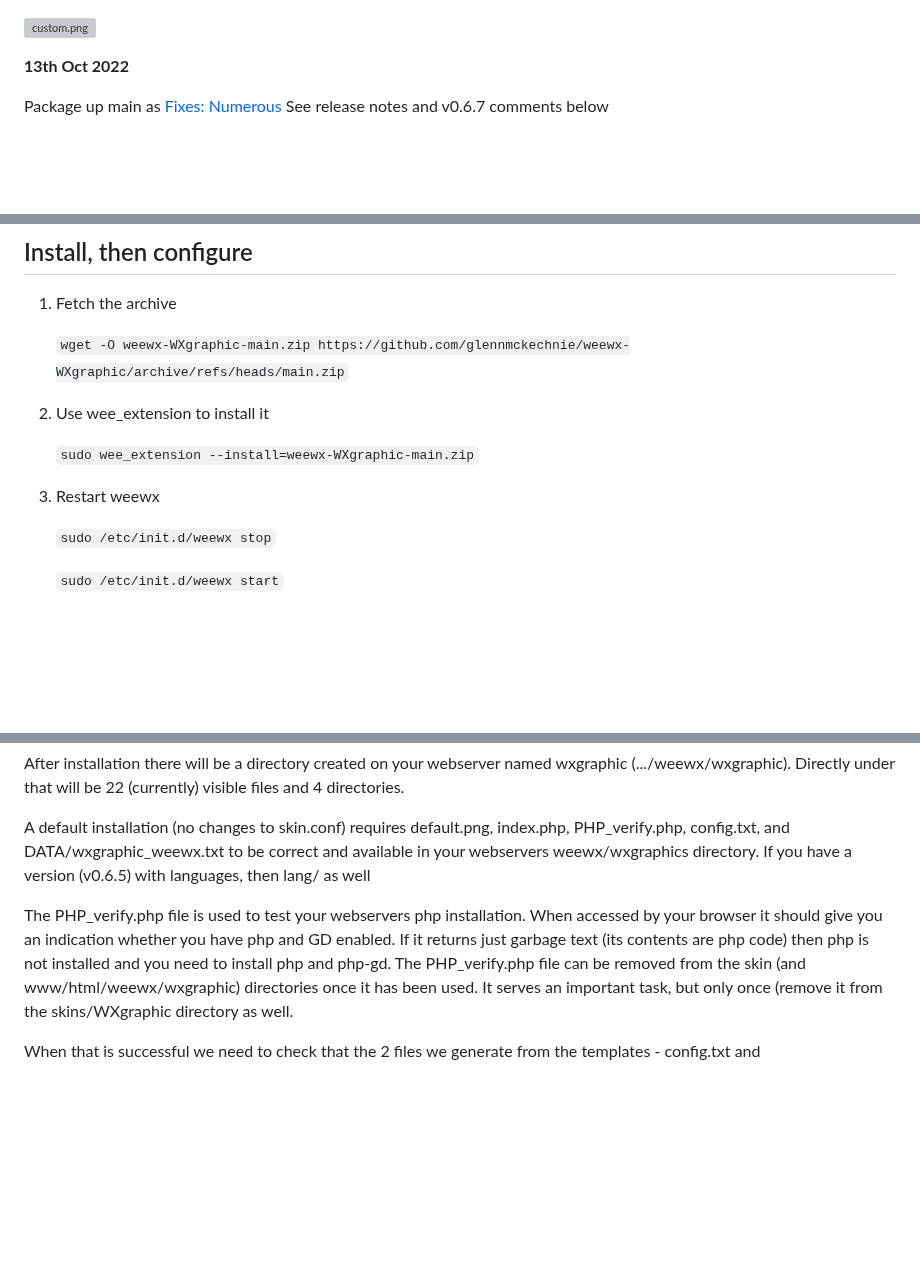
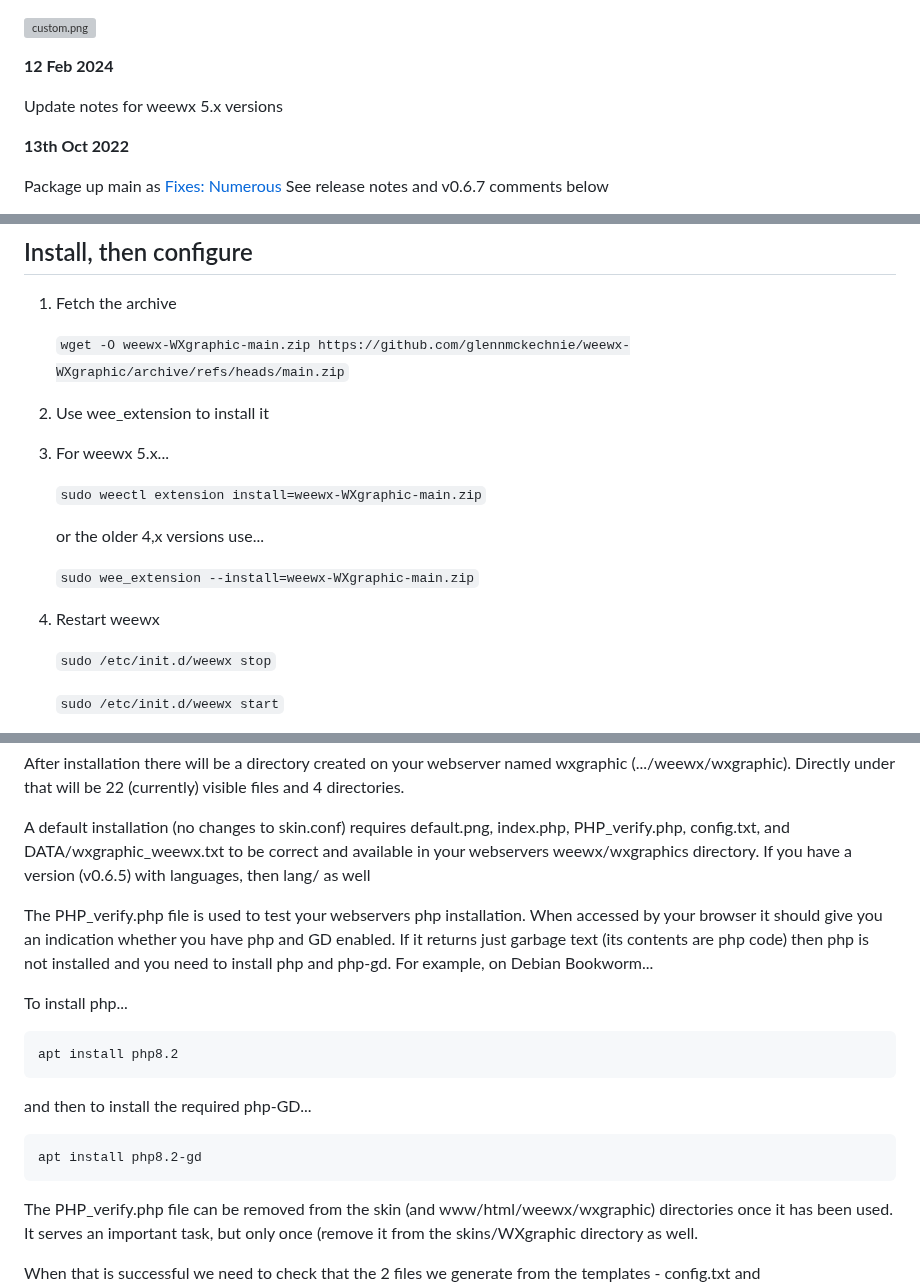
Before and after one commit to glennmckechnie/weewx-WXgraphic, a Markdown page: README.md, 3 parts joined by grey strips. Rendered like a GitHub page; blank space fills up the shorter version; grey boxes are pictures that could not be loaded.

Commit message:
Update README.md for version 5.x
also GD note

````diff
--- a/README.md
+++ b/README.md
@@ -1,4 +1,8 @@
 ![custom.png](skins/WXgraphic/examples/MessmateFarmCustom.png)
+
+**12 Feb 2024**
+
+Update notes for weewx 5.x versions
 
 **13th Oct 2022**
 
@@ -116,10 +120,16 @@ Edits to config.txt.tmpl will propagate to the webserver on each report cycle wh
       ```wget -O weewx-WXgraphic-main.zip https://github.com/glennmckechnie/weewx-WXgraphic/archive/refs/heads/main.zip```
 
    2. Use wee_extension to install it
+   3.
+      For weewx 5.x...
+
+      ```sudo weectl extension install=weewx-WXgraphic-main.zip```
+
+      or the older 4,x versions use...
 
       ```sudo wee_extension --install=weewx-WXgraphic-main.zip```
 
-   3. Restart weewx
+   5. Restart weewx
 
       ```sudo /etc/init.d/weewx stop```
 
@@ -229,7 +239,13 @@ After installation there will be a directory created on your webserver named wxg
 
 A default installation (no changes to skin.conf) requires default.png, index.php, PHP_verify.php, config.txt, and DATA/wxgraphic_weewx.txt to be correct and available in your webservers weewx/wxgraphics directory. If you have a version (v0.6.5) with languages, then lang/ as well
 
-The PHP_verify.php file is used to test your webservers php installation. When accessed by your browser it should give you an indication whether you have php and GD enabled. If it returns just garbage text (its contents are php code) then php is not installed and you need to install php and php-gd.
+The PHP_verify.php file is used to test your webservers php installation. When accessed by your browser it should give you an indication whether you have php and GD enabled. If it returns just garbage text (its contents are php code) then php is not installed and you need to install php and php-gd. For example, on Debian Bookworm...
+
+To install php...
+<pre>apt install php8.2</pre>
+and then to install the required php-GD...
+<pre>apt install php8.2-gd</pre>
+
 The PHP_verify.php file can be removed from the skin (and www/html/weewx/wxgraphic) directories once it has been used. It serves an important task, but only once (remove it from the skins/WXgraphic directory as well.
 
 When that is successful we need to check that the 2 files we generate from the templates - config.txt and DATA/wxgraphic_weewx.txt are correct.
````
